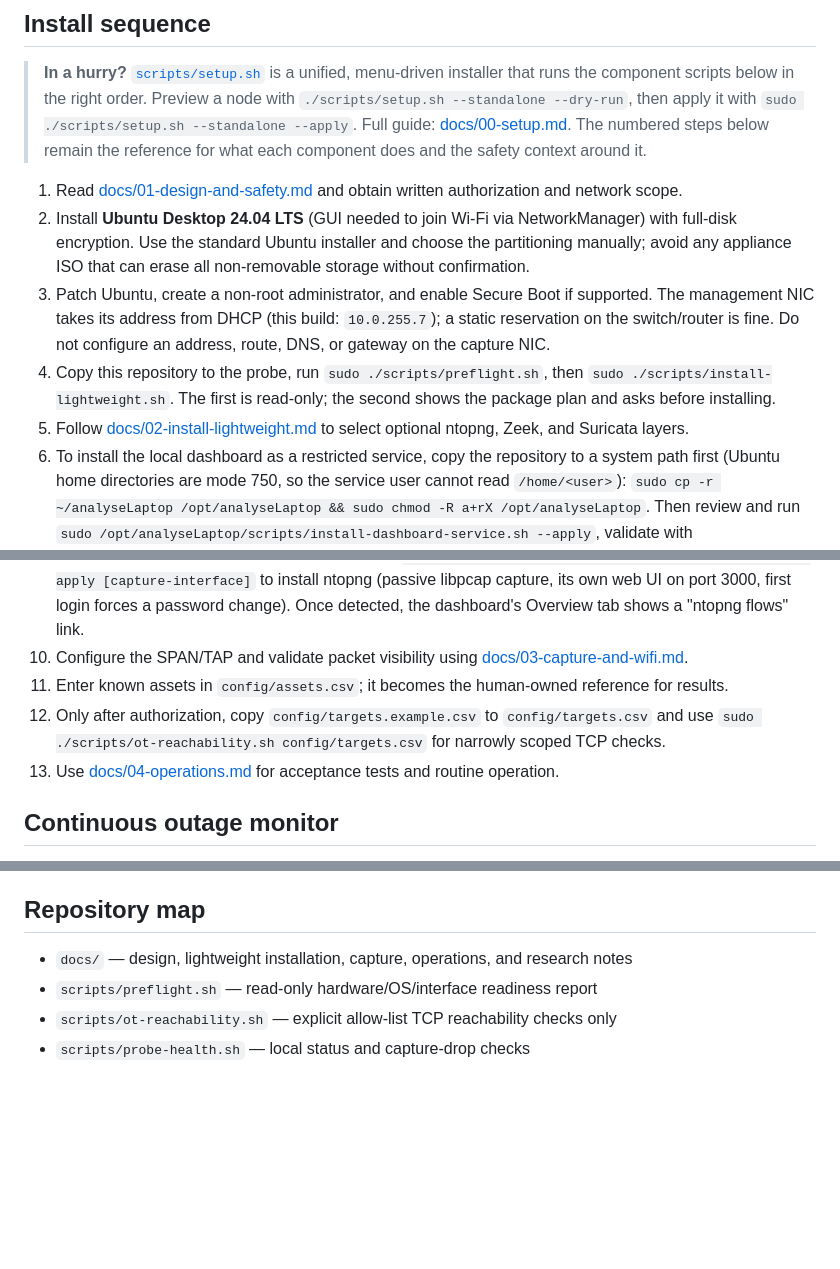
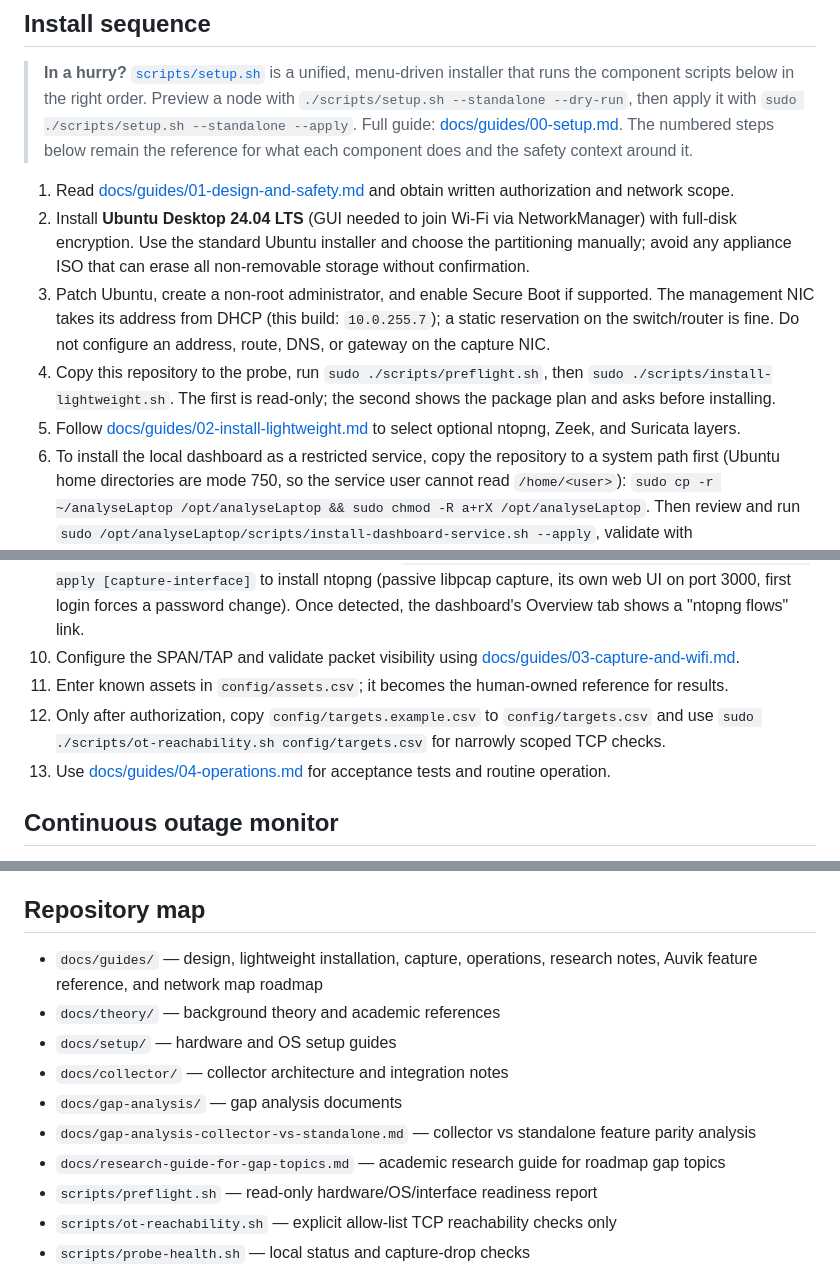
Before and after one commit to Xore/SENTINEL, a Markdown page: README.md, 3 parts joined by grey strips. Rendered like a GitHub page; blank space fills up the shorter version.

Commit message:
docs(README): fix all doc links to new docs/guides/ path

```diff
--- a/README.md
+++ b/README.md
@@ -44,22 +44,22 @@ Packet retention, not the tools, usually determines storage: average traffic in
 > installer that runs the component scripts below in the right order. Preview a
 > node with `./scripts/setup.sh --standalone --dry-run`, then apply it with
 > `sudo ./scripts/setup.sh --standalone --apply`. Full guide:
-> [docs/00-setup.md](docs/00-setup.md). The numbered steps below remain the
+> [docs/guides/00-setup.md](docs/guides/00-setup.md). The numbered steps below remain the
 > reference for what each component does and the safety context around it.
 
-1. Read [docs/01-design-and-safety.md](docs/01-design-and-safety.md) and obtain written authorization and network scope.
+1. Read [docs/guides/01-design-and-safety.md](docs/guides/01-design-and-safety.md) and obtain written authorization and network scope.
 2. Install **Ubuntu Desktop 24.04 LTS** (GUI needed to join Wi-Fi via NetworkManager) with full-disk encryption. Use the standard Ubuntu installer and choose the partitioning manually; avoid any appliance ISO that can erase all non-removable storage without confirmation.
 3. Patch Ubuntu, create a non-root administrator, and enable Secure Boot if supported. The management NIC takes its address from DHCP (this build: `10.0.255.7`); a static reservation on the switch/router is fine. Do not configure an address, route, DNS, or gateway on the capture NIC.
 4. Copy this repository to the probe, run `sudo ./scripts/preflight.sh`, then `sudo ./scripts/install-lightweight.sh`. The first is read-only; the second shows the package plan and asks before installing.
-5. Follow [docs/02-install-lightweight.md](docs/02-install-lightweight.md) to select optional ntopng, Zeek, and Suricata layers.
+5. Follow [docs/guides/02-install-lightweight.md](docs/guides/02-install-lightweight.md) to select optional ntopng, Zeek, and Suricata layers.
 6. To install the local dashboard as a restricted service, copy the repository to a system path first (Ubuntu home directories are mode 750, so the service user cannot read `/home/<user>`): `sudo cp -r ~/analyseLaptop /opt/analyseLaptop && sudo chmod -R a+rX /opt/analyseLaptop`. Then review and run `sudo /opt/analyseLaptop/scripts/install-dashboard-service.sh --apply`, validate with `./scripts/verify-probe.sh`, and add the outage monitor with `sudo /opt/analyseLaptop/scripts/install-outage-monitor.sh --apply`.
 7. (Optional) Add passive attack detection: review and run `sudo /opt/analyseLaptop/scripts/install-ids.sh --apply [capture-interface]` to install Suricata (ET Open rules, AF_PACKET IDS mode). Alerts appear in the dashboard's Security tab. See "Attack detection (signature IDS)" below.
 8. (Optional) Add neighbour discovery: review and run `sudo /opt/analyseLaptop/scripts/install-neighbors.sh --apply` to install lldpd **receive-only** (passive: listens for LLDP/CDP frames, never transmits). The dashboard's Neighbours tab then shows which switch/port/VLAN the probe is plugged into. See "Neighbours and SNMP" below.
 9. (Optional) Add live flow analysis: review and run `sudo /opt/analyseLaptop/scripts/install-ntopng.sh --apply [capture-interface]` to install ntopng (passive libpcap capture, its own web UI on port 3000, first login forces a password change). Once detected, the dashboard's Overview tab shows a "ntopng flows" link.
-10. Configure the SPAN/TAP and validate packet visibility using [docs/03-capture-and-wifi.md](docs/03-capture-and-wifi.md).
+10. Configure the SPAN/TAP and validate packet visibility using [docs/guides/03-capture-and-wifi.md](docs/guides/03-capture-and-wifi.md).
 11. Enter known assets in `config/assets.csv`; it becomes the human-owned reference for results.
 12. Only after authorization, copy `config/targets.example.csv` to `config/targets.csv` and use `sudo ./scripts/ot-reachability.sh config/targets.csv` for narrowly scoped TCP checks.
-13. Use [docs/04-operations.md](docs/04-operations.md) for acceptance tests and routine operation.
+13. Use [docs/guides/04-operations.md](docs/guides/04-operations.md) for acceptance tests and routine operation.
 
 ## Continuous outage monitor
 
@@ -260,7 +260,13 @@ It cannot see traffic that does not cross the monitored link, encrypted applicat
 
 ## Repository map
 
-- `docs/` — design, lightweight installation, capture, operations, and research notes
+- `docs/guides/` — design, lightweight installation, capture, operations, research notes, Auvik feature reference, and network map roadmap
+- `docs/theory/` — background theory and academic references
+- `docs/setup/` — hardware and OS setup guides
+- `docs/collector/` — collector architecture and integration notes
+- `docs/gap-analysis/` — gap analysis documents
+- `docs/gap-analysis-collector-vs-standalone.md` — collector vs standalone feature parity analysis
+- `docs/research-guide-for-gap-topics.md` — academic research guide for roadmap gap topics
 - `scripts/preflight.sh` — read-only hardware/OS/interface readiness report
 - `scripts/ot-reachability.sh` — explicit allow-list TCP reachability checks only
 - `scripts/probe-health.sh` — local status and capture-drop checks
```
Also changed, not shown: other parts of README.md (+1 -1 lines).
